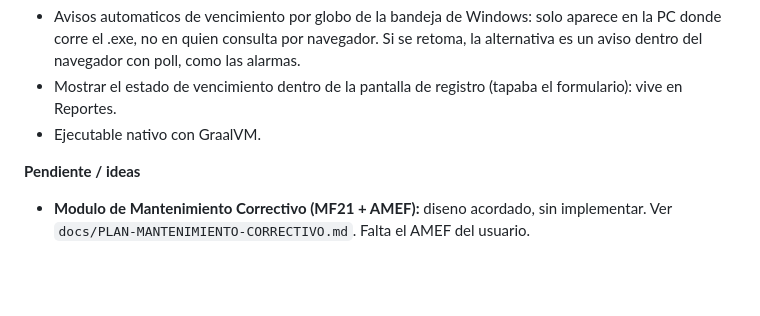
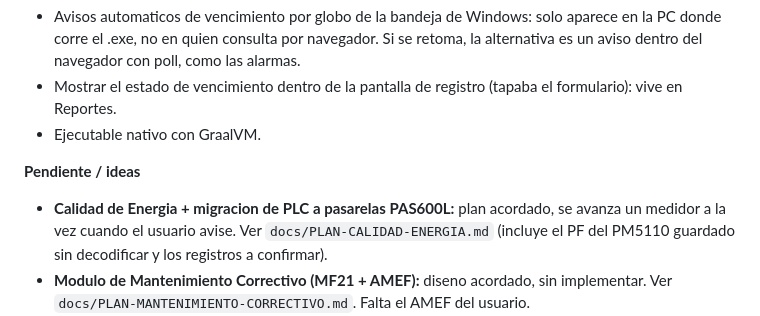
Before and after one commit to angelbarbechoq/applineabase, a Markdown page: applineabase/docs/CONTEXTO-PROYECTO.md, the part around the change. Drawn GitHub-style; blank space fills up the shorter version.

Commit message:
Plan de Calidad de Energia y migracion de PLC a pasarelas PAS600L
Co-Authored-By: Claude Opus 5.5 <noreply@anthropic.com>

```diff
--- a/applineabase/docs/CONTEXTO-PROYECTO.md
+++ b/applineabase/docs/CONTEXTO-PROYECTO.md
@@ -302,6 +302,9 @@ una opcion mas de la lista.
 - Ejecutable nativo con GraalVM.
 
 **Pendiente / ideas**
+- **Calidad de Energia + migracion de PLC a pasarelas PAS600L:** plan acordado, se avanza un medidor
+  a la vez cuando el usuario avise. Ver `docs/PLAN-CALIDAD-ENERGIA.md` (incluye el PF del PM5110
+  guardado sin decodificar y los registros a confirmar).
 - **Modulo de Mantenimiento Correctivo (MF21 + AMEF):** diseno acordado, sin implementar. Ver
   `docs/PLAN-MANTENIMIENTO-CORRECTIVO.md`. Falta el AMEF del usuario.
 - Campos que hoy violan la regla de datos (corregir sobre la marcha, no ahora): tecnico y
```
Also changed, not shown: applineabase/docs/PLAN-CALIDAD-ENERGIA.md (added, +66 -0 lines).
